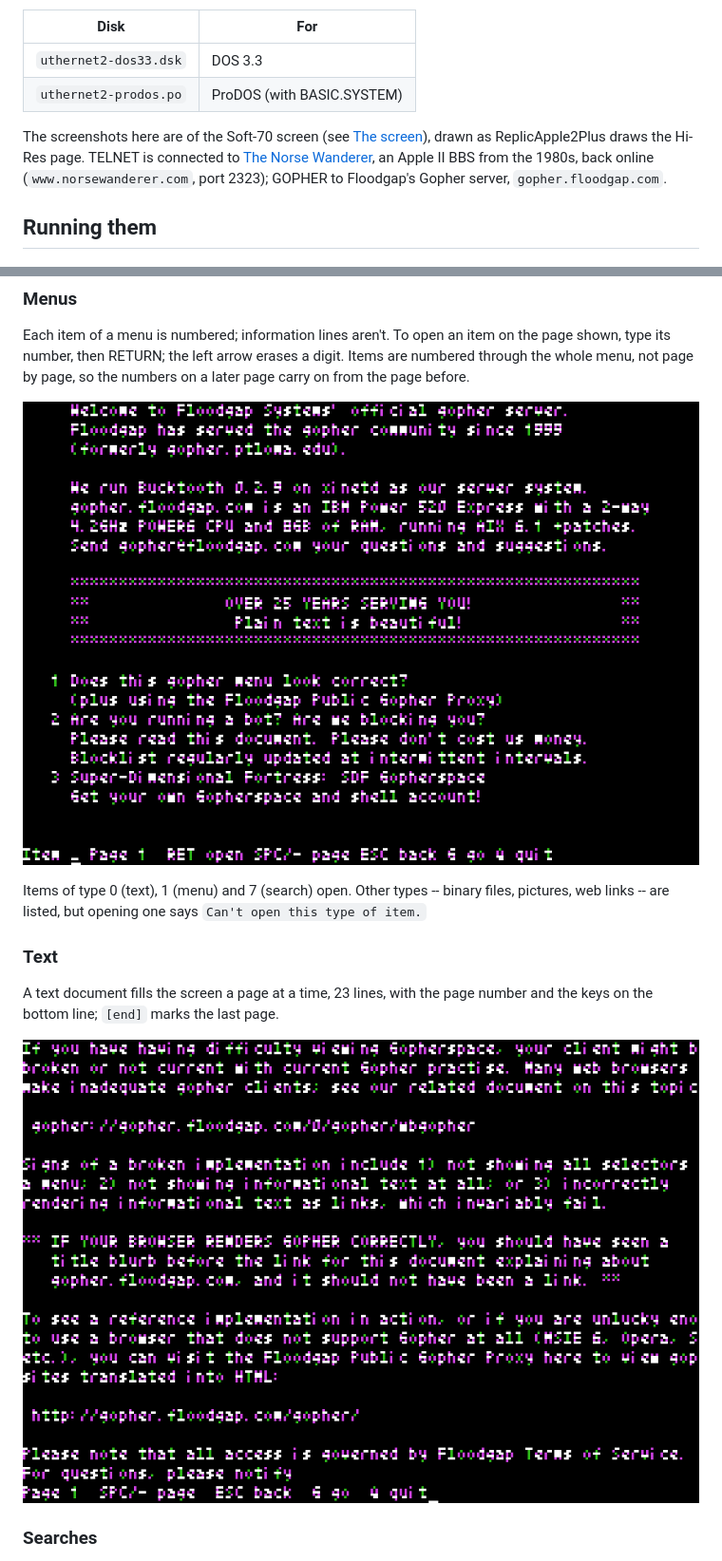
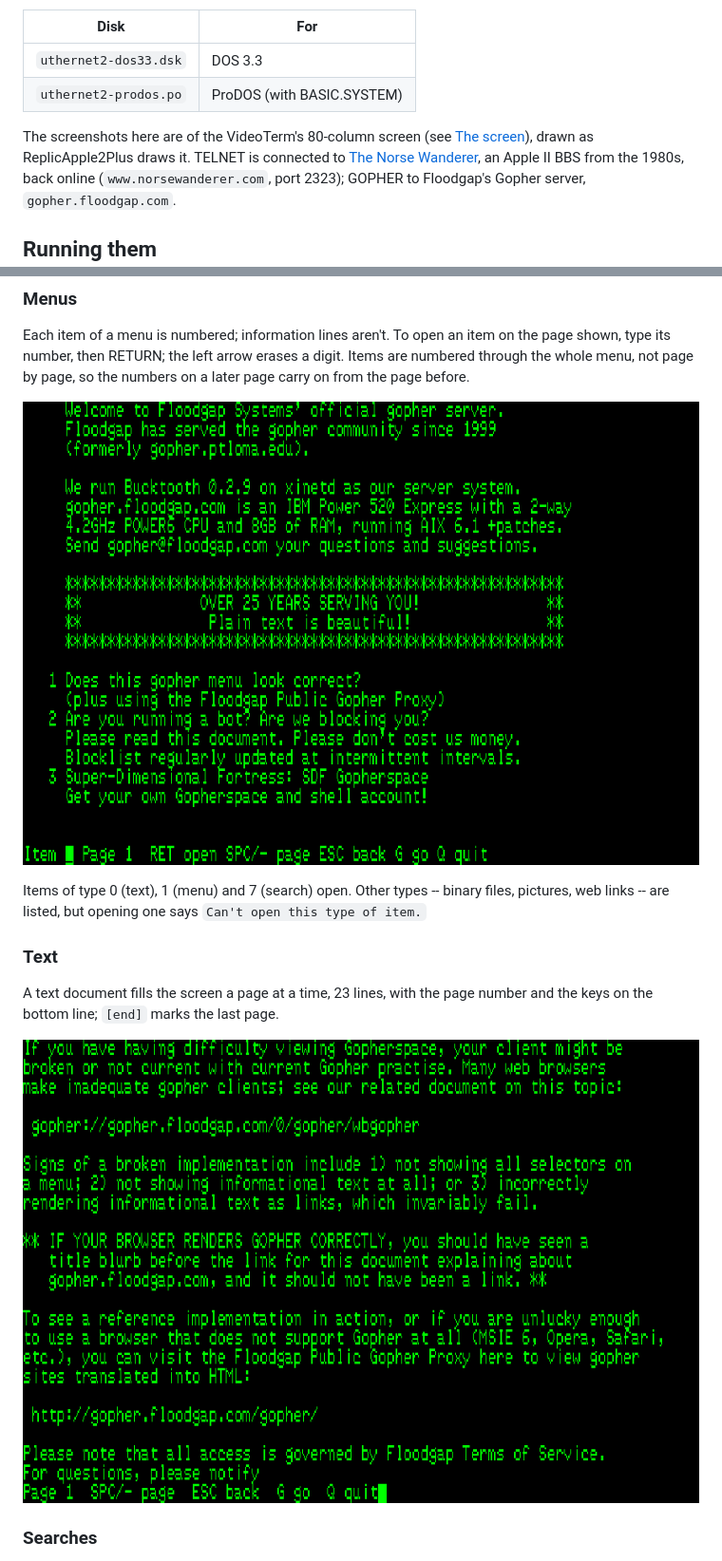
Before and after one commit to sbabcoc/Uthernet2, a Markdown page: UTILITIES.md, 2 parts joined by grey strips. Shown at 95% size. GitHub-like rendering; pictures changed too: docs/images/gopher-menu.png, docs/images/gopher-text.png.

```diff
--- a/UTILITIES.md
+++ b/UTILITIES.md
@@ -10,8 +10,8 @@ GitHub release:
 | `uthernet2-dos33.dsk` | DOS 3.3 |
 | `uthernet2-prodos.po` | ProDOS (with BASIC.SYSTEM) |
 
-The screenshots here are of the Soft-70 screen (see [The screen](#the-screen)),
-drawn as ReplicApple2Plus draws the Hi-Res page. TELNET is connected to
+The screenshots here are of the VideoTerm's 80-column screen (see
+[The screen](#the-screen)), drawn as ReplicApple2Plus draws it. TELNET is connected to
 [The Norse Wanderer](https://norsewanderer.com), an Apple II BBS from
 the 1980s, back online (`www.norsewanderer.com`, port 2323); GOPHER to
 Floodgap's Gopher server, `gopher.floodgap.com`.
```
Also changed, not shown: README.md (+6 -4 lines), RELEASING.md (+2 -1 lines), docs/images/gopher-search.png, docs/images/telnet-bbs.png, docs/images/telnet-connect.png, 3 other files.
